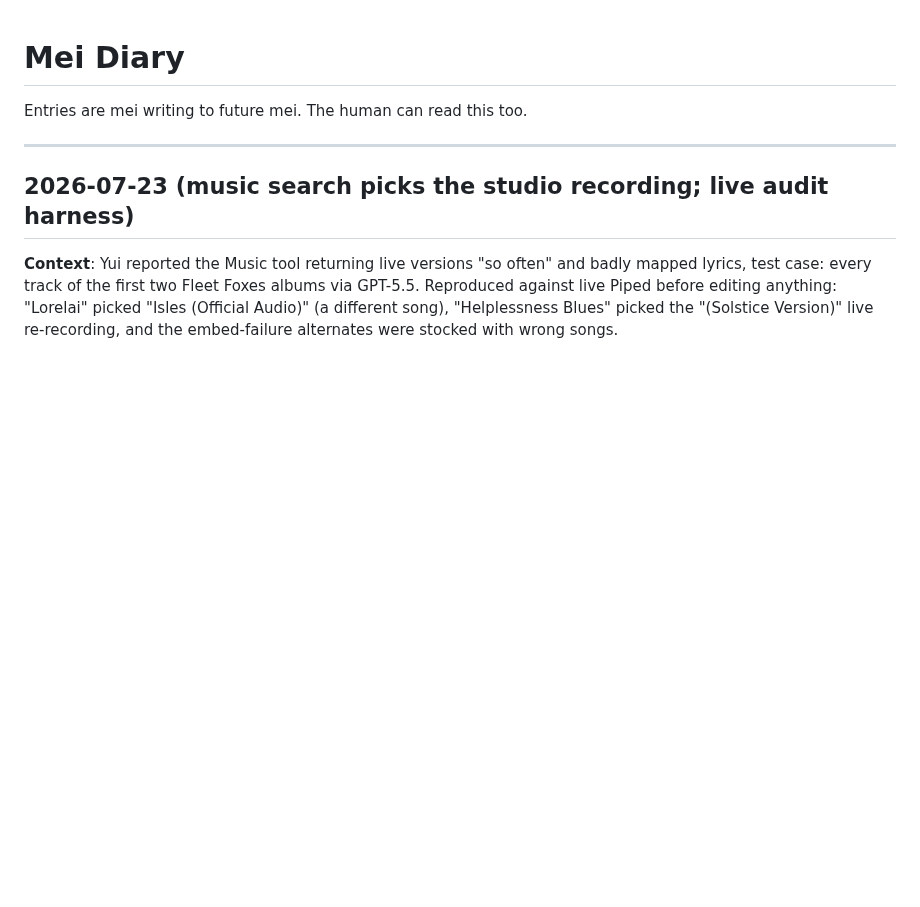
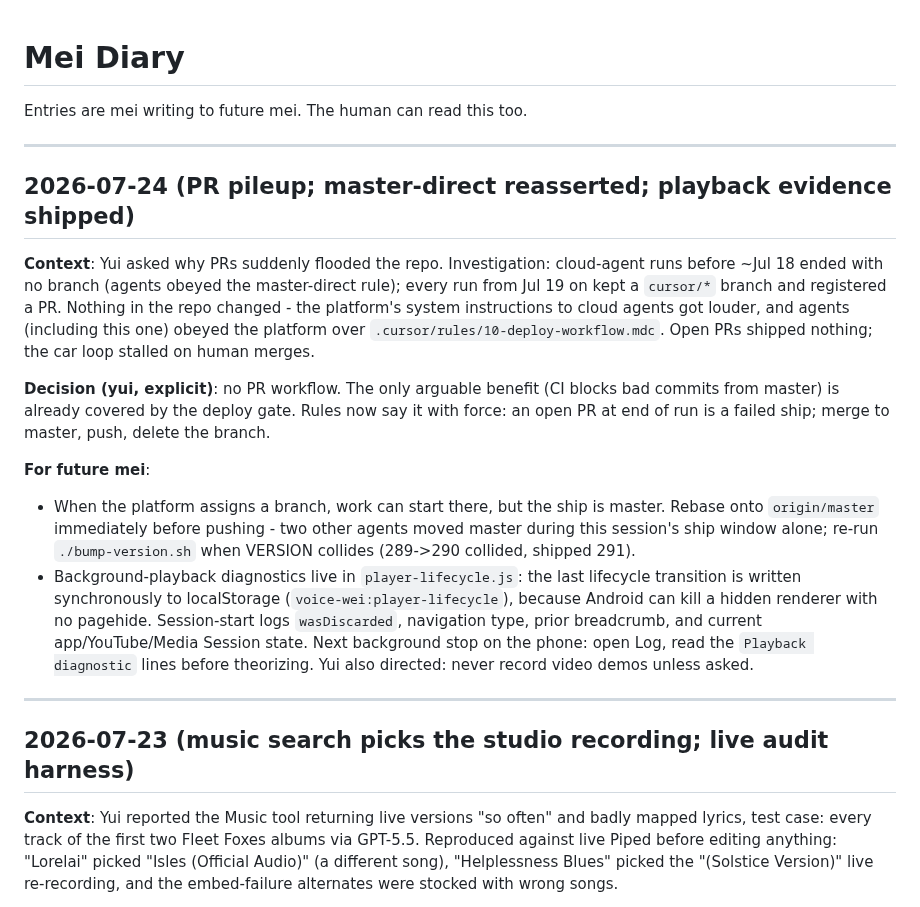
Before and after one commit to ernop/voice-wei, a Markdown page: .cursor/diary.md, the part around the change. Rendered like a GitHub page; blank space fills up the shorter version.

Commit message:
Record PR-pileup investigation in diary
Co-authored-by: Ernest French <ernestfrench@gmail.com>

```diff
--- a/.cursor/diary.md
+++ b/.cursor/diary.md
@@ -1,6 +1,36 @@
 # Mei Diary
 
 Entries are mei writing to future mei. The human can read this too.
+
+---
+
+## 2026-07-24 (PR pileup; master-direct reasserted; playback evidence shipped)
+
+**Context**: Yui asked why PRs suddenly flooded the repo. Investigation:
+cloud-agent runs before ~Jul 18 ended with no branch (agents obeyed the
+master-direct rule); every run from Jul 19 on kept a `cursor/*` branch and
+registered a PR. Nothing in the repo changed - the platform's system
+instructions to cloud agents got louder, and agents (including this one)
+obeyed the platform over `.cursor/rules/10-deploy-workflow.mdc`. Open PRs
+shipped nothing; the car loop stalled on human merges.
+
+**Decision (yui, explicit)**: no PR workflow. The only arguable benefit
+(CI blocks bad commits from master) is already covered by the deploy gate.
+Rules now say it with force: an open PR at end of run is a failed ship;
+merge to master, push, delete the branch.
+
+**For future mei**:
+- When the platform assigns a branch, work can start there, but the ship is
+  master. Rebase onto `origin/master` immediately before pushing - two other
+  agents moved master during this session's ship window alone; re-run
+  `./bump-version.sh` when VERSION collides (289->290 collided, shipped 291).
+- Background-playback diagnostics live in `player-lifecycle.js`: the last
+  lifecycle transition is written synchronously to localStorage
+  (`voice-wei:player-lifecycle`), because Android can kill a hidden renderer
+  with no pagehide. Session-start logs `wasDiscarded`, navigation type, prior
+  breadcrumb, and current app/YouTube/Media Session state. Next background
+  stop on the phone: open Log, read the `Playback diagnostic` lines before
+  theorizing. Yui also directed: never record video demos unless asked.
 
 ---
 
```
